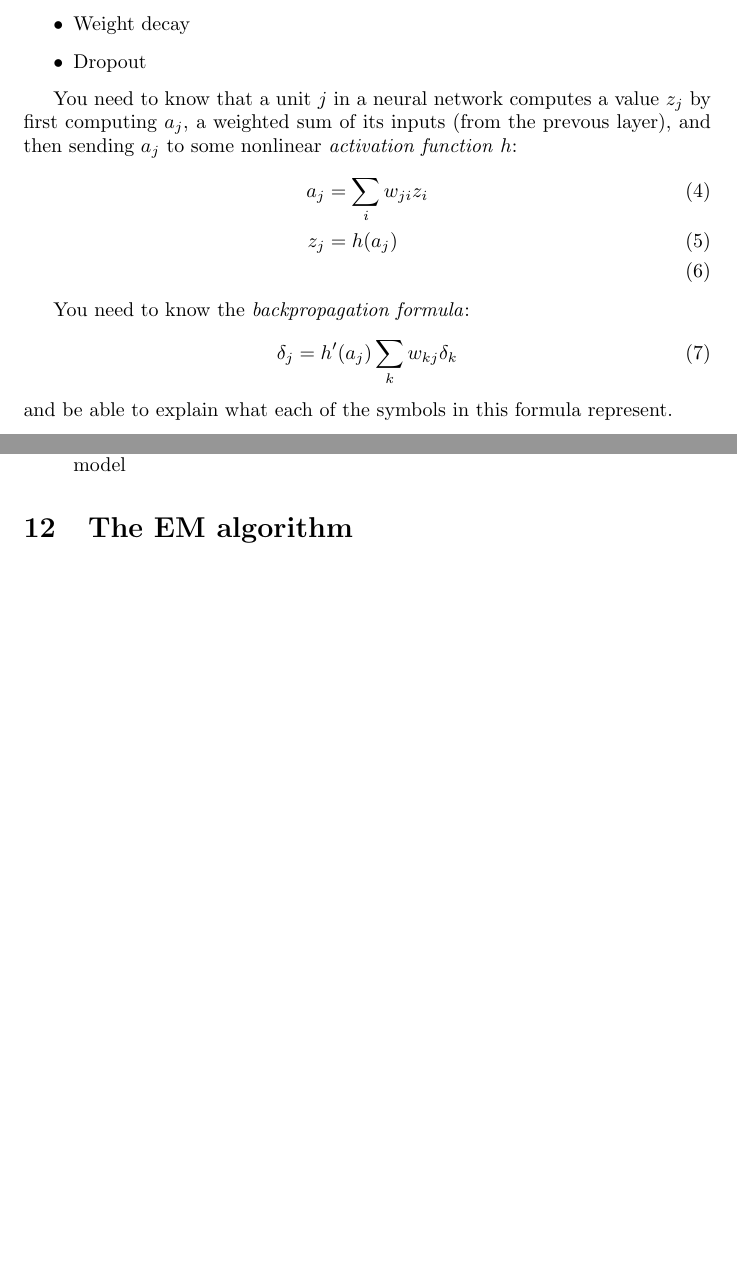
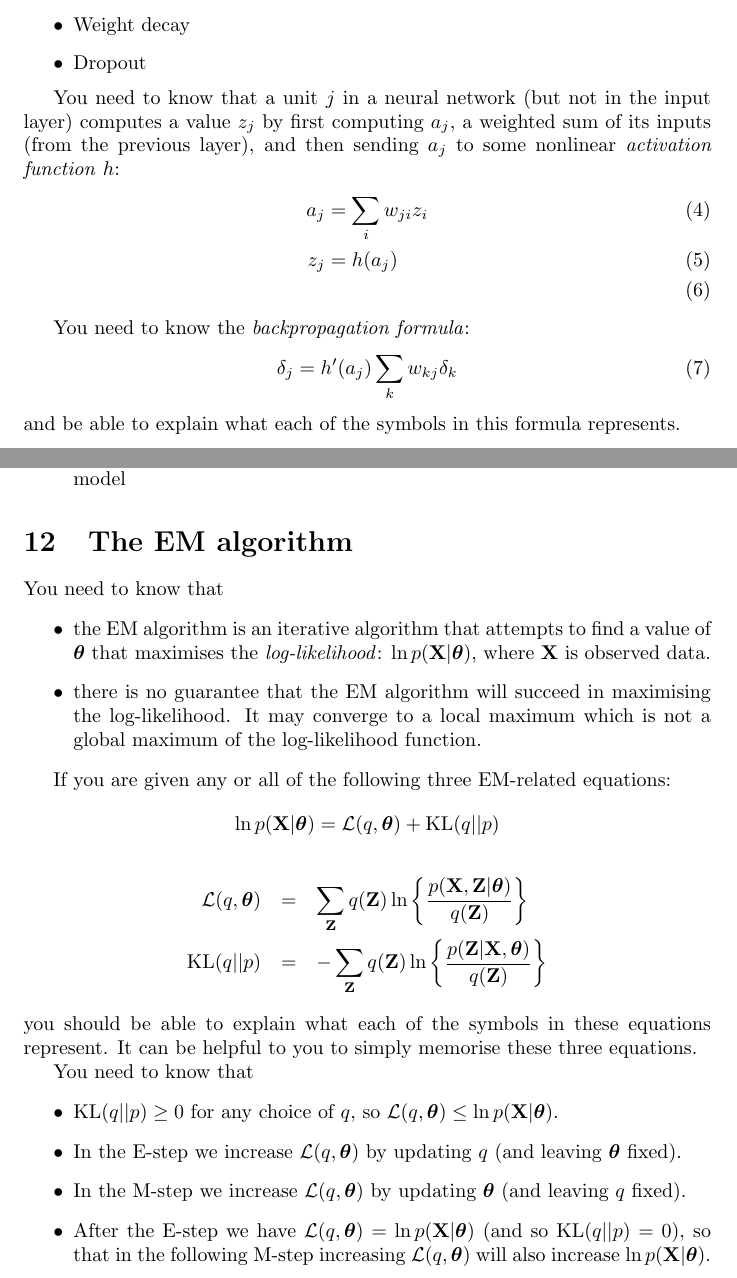
Before and after one commit to uob-COMS30035/uob-COMS30035.github.io, a LaTeX document (cribsheet/cribsheet.tex): two parts of pages 3 and 7 of 7, joined at a grey line, cut so that both start at the same text, the shorter picture padded with empty space. Compiled offline with pdfLaTeX.

Commit message:
added cribsheet

```diff
--- a/cribsheet/cribsheet.tex
+++ b/cribsheet/cribsheet.tex
@@ -4,2 +5 @@
 
-\title{Cribsheet for Machine Learning (COMS30035)}
@@ -117,10 +129,10 @@ gradient descent.
 \item Dropout
 \end{itemize}
 
-\yntk{} that a unit $j$ in a neural network computes a value $z_j$ by
-first computing $a_j$, a weighted sum of its inputs (from the prevous
-layer), and then sending $a_j$ to some nonlinear \emph{activation
-  function} $h$:
+\yntk{} that a unit $j$ in a neural network (but not in the input
+layer) computes a value $z_j$ by first computing $a_j$, a weighted sum
+of its inputs (from the previous layer), and then sending $a_j$ to
+some nonlinear \emph{activation function} $h$:
 \begin{align}
   \label{eq:preact}
   a_{j} & = \sum_{i}w_{ji}z_{i} \\
@@ -133,7 +145,7 @@ layer), and then sending $a_j$ to some nonlinear \emph{activation
   \label{eq:backprop}
   \delta_{j} = h'(a_{j})\sum_{k}w_{kj}\delta_{k}
 \end{equation}
-and be able to explain what each of the symbols in this formula represent.
+and be able to explain what each of the symbols in this formula represents.
 
 \section{Trees}
 \label{sec:trees}
@@ -272,6 +284,46 @@ know quantities (the data) are observed random variables.
 \section{The EM algorithm}
 \label{sec:em}
 
+\yntk{} that
+\begin{itemize}
+\item the EM algorithm is an iterative algorithm that attempts to find
+  a value of $\thetavec$ that maximises the \emph{log-likelihood}:
+  $\ln p(\Xvec | \thetavec)$, where $\Xvec$ is observed data.
+\item there is no guarantee that the EM algorithm will succeed in
+  maximising the log-likelihood. It may converge to a local maximum
+  which is not a global maximum of the log-likelihood function.
+\end{itemize}
+
+If you are given any or all of the following three EM-related equations:
+  \[
+    \ln p(\Xvec | \thetavec)  = {\cal L}(q, \thetavec) + \mathrm{KL}(q
+      || p)
+  \]
+  \begin{eqnarray*}
+    {\cal L}(q, \thetavec) & = & \sum_{\Zvec} q(\Zvec) \ln \left\{
+      \frac{p(\Xvec,\Zvec| \thetavec)}{q(\Zvec)} \right\} \\
+    \mathrm{KL}(q || p) & = & -\sum_{\Zvec} q(\Zvec) \ln \left\{
+      \frac{p(\Zvec|\Xvec, \thetavec)}{q(\Zvec)} \right\}
+  \end{eqnarray*}
+you should be able to explain what each of the symbols in these
+equations represent. It can be helpful to you to simply memorise these
+three equations.
+
+\yntk{} that
+ \begin{itemize}
+  \item $\mathrm{KL}(q
+      || p) \geq 0$ for any choice of $q$, so ${\cal L}(q, \thetavec)
+      \leq \ln p(\Xvec | \thetavec)$.
+    \item In the E-step we increase ${\cal L}(q, \thetavec)$ by
+      updating $q$ (and leaving $\thetavec$ fixed).
+    \item In the M-step we increase ${\cal L}(q, \thetavec)$ by
+      updating $\thetavec$ (and leaving $q$ fixed).
+    \item After the E-step we have
+      ${\cal L}(q, \thetavec) = \ln p(\Xvec | \thetavec)$ (and so $\mathrm{KL}(q
+      || p) = 0$), so that in
+      the following M-step increasing ${\cal L}(q, \thetavec)$ will
+      also increase $\ln p(\Xvec | \thetavec)$.
+  \end{itemize}
 
 
 \end{document}
```
Also changed, not shown: cribsheet/cribsheet.pdf (added), cribsheet/cribsheet.tex (21 more changed lines), 1 other file.
